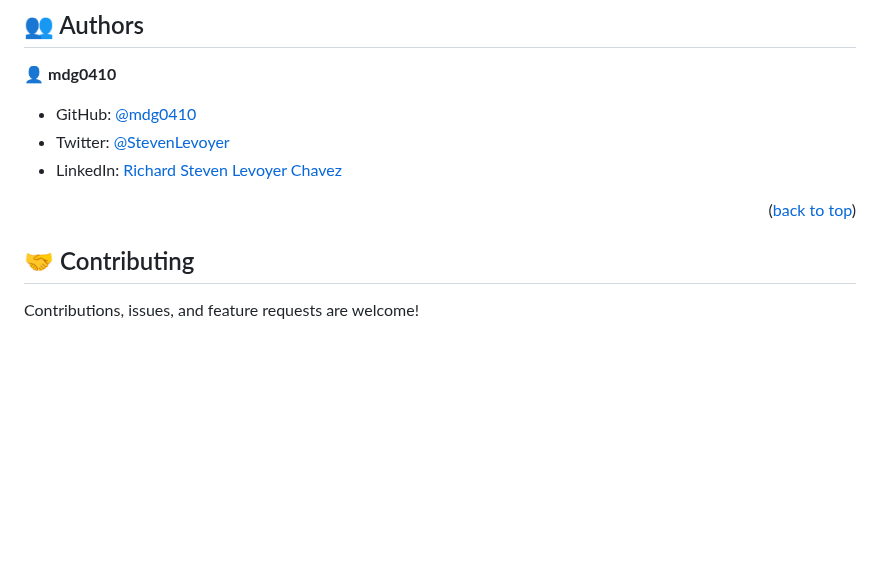
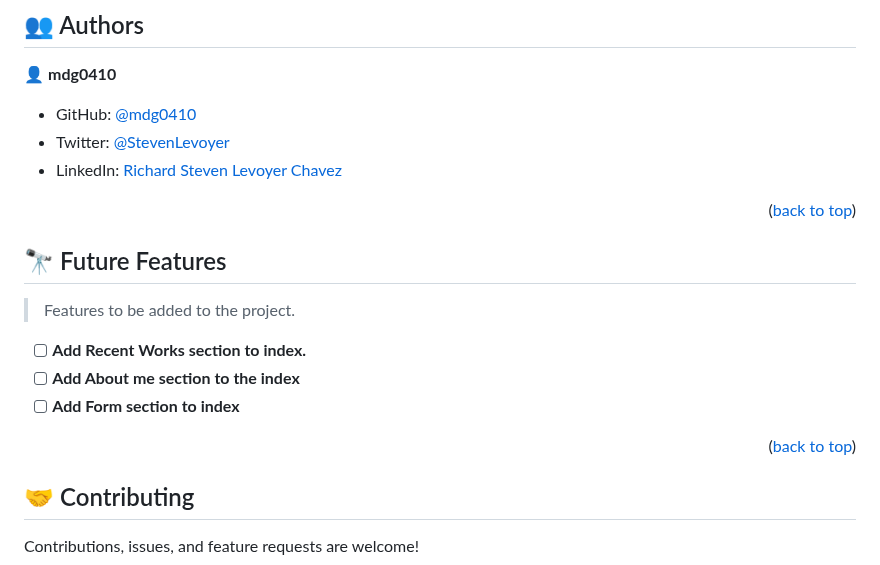
Before and after one commit to mdg0410/Portfolio_Mobile, a Markdown page: README.md, the part around the change. GitHub-like rendering; blank space fills up the shorter version.

```diff
--- a/README.md
+++ b/README.md
@@ -102,6 +102,18 @@ To run the project:
 
 <p align="right">(<a href="#readme-top">back to top</a>)</p>
 
+<!-- FUTURE FEATURES -->
+
+## 🔭 Future Features <a name="future-features"></a>
+
+> Features to be added to the project.
+
+- [ ] **Add Recent Works section to index.**
+- [ ] **Add About me section to the index**
+- [ ] **Add Form section to index**
+
+<p align="right">(<a href="#readme-top">back to top</a>)</p>
+
 <!-- CONTRIBUTING -->
 
 ## 🤝 Contributing <a name="contributing"></a>
```
